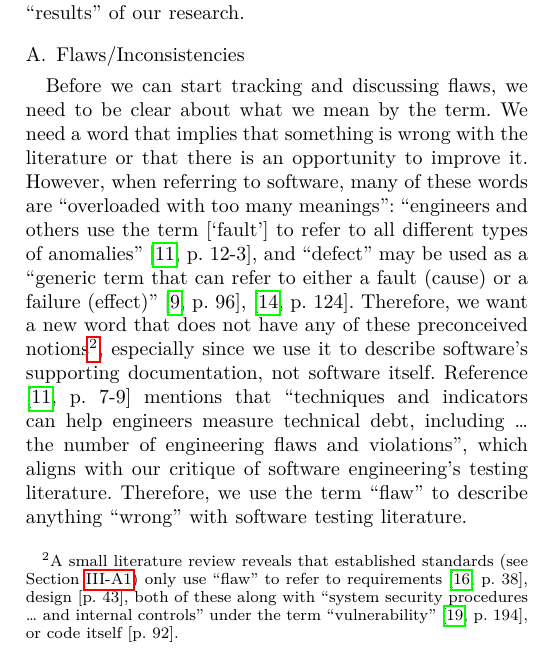
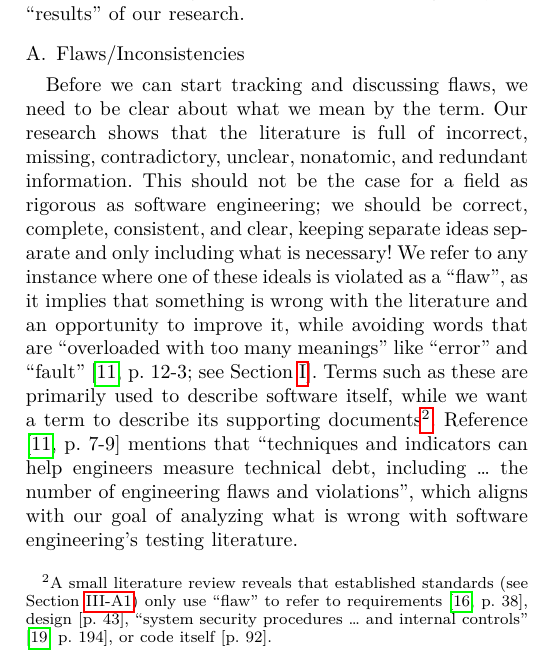
Before and after one commit to samm82/TestingTesting, a LaTeX paper (paper.tex, which reads chapters/01_intro.tex, chapters/02_terminology.tex, common_macros.tex): part of one column of page 3 of 24, cut so that both start at the same text. The pictures show the PDF file paper.pdf that the author committed with the source.

Commit message:
Flesh out the definition of 'flaw'; #140
Use this to point out what the literature *should* be

```diff
--- a/chapters/01_intro.tex
+++ b/chapters/01_intro.tex
@@ -155,4 +156,3 @@ This distinction is sometimes important, but not always
 \citep[p.~4\=/3]{SWEBOK2014}\todo{OG IEEE, 1996}. The term ``fault'' is
 ``overloaded with too many meanings, as engineers and others use the word to
 refer to all different types of anomalies'' \citep[p.~12\=/3]{SWEBOK2024}, and
-\genDefectFlaw{}. Software testers may even choose to ignore
--- a/chapters/02_terminology.tex
+++ b/chapters/02_terminology.tex
@@ -23,16 +23,3 @@ since we use them throughout this \docType{}, even though they are
 \subsection{Flaws/Inconsistencies}\label{flaw-def}
 
 Before we can start tracking and discussing flaws, we need to be clear about
-what we mean by the term.\latertodo{Once a definition of ``flaw'' congeals, lead with it!}
-We need a word that implies that something is wrong with the literature
-or that there is an opportunity to improve it. However, when referring to
-software, many of these words are ``overloaded with too many meanings'':
-``engineers and others use the term [`fault'] to refer to all different types
-of anomalies'' \citep[p.~12\=/3]{SWEBOK2024}, and \genDefectFlaw{}. Therefore,
-we want a \emph{new} word that does not have any of these preconceived notions%
-\footnote{A small literature review reveals that established standards
-    (see \Cref{stds}) only use ``flaw'' to refer to requirements
-    \citep[p.~38]{IEEE2022}, design \citetext{p.~43}, both of these along with
-    ``system security procedures \dots{} and internal controls'' under the term
-    ``vulnerability'' \citep[p.~194]{IEEE2012}, or code itself \citetext{p.~92}.},
-especially since we use it to describe software's supporting documentation, not
@@ -42,6 +26,24 @@ including \dots{} the number of engineering flaws and violations'', which
-aligns with our critique of software engineering's testing literature.
-Therefore, we use the term
-``flaw'' to describe anything ``wrong'' with software testing literature.
+what we mean by the term. Our research shows that the literature is full of
+incorrect, missing, contradictory, unclear, nonatomic, and redundant
+information. This should not be the case for a field as rigorous as software
+engineering; we should be correct, complete, consistent, and clear, keeping
+separate ideas separate and only including what is necessary! We refer to
+any instance where one of these ideals is violated as a ``flaw'', as it
+implies that something is wrong with the literature and an opportunity to
+improve it, while avoiding words that are ``overloaded with too many meanings''
+like ``error'' and ``fault'' \citep[p.~12\=/3; see
+    \Cref{error-fault-failure}]{SWEBOK2024}. Terms such as these are primarily
+used to describe software itself, while we want a term to describe its
+supporting documents\footnote{A small literature review reveals that
+    established standards (see \Cref{stds}) only use ``flaw'' to refer to
+    requirements \citep[p.~38]{IEEE2022}, design \citetext{p.~43}, ``system
+    security procedures \dots{} and internal controls''
+    % under the term ``vulnerability''
+    \citep[p.~194]{IEEE2012}, or code itself \citetext{p.~92}.}. \refHelper
+\citet[p.~7\=/9]{SWEBOK2024} mentions that ``techniques and indicators can help
+engineers measure technical debt, including \dots{} the number of engineering
+flaws and violations'', which aligns with our goal of analyzing what is wrong
+with software engineering's testing literature.
 
 Perhaps the most obvious example of something being ``wrong'' with the
 literature is that a piece of information it presents is incorrect---``wrong''
--- a/common_macros.tex
+++ b/common_macros.tex
@@ -113,10 +113,6 @@
 }
 
 % Examples of flaws
-\def\genDefectFlaw{``defect'' may be used as a ``generic term that can refer to
-    either a fault (cause) or a failure (effect)'' \ifnotpaper
-        (\citealp[p.~124]{IEEE2017}; \citeyear[p.~96]{IEEE2010}\todo{OG 2005})%
-    \else \cite[p.~96]{IEEE2010}, \cite[p.~124]{IEEE2017}\fi}
 \def\bugPattonFlaw{\citet[pp.~13\==14]{Patton2006} ``just call[s] it what it
     is and get[s] on with it'', abandoning these four terms, ``problem'',
     ``incident'', ``anomaly'', ``variance'', ``inconsistency'', ``feature'' (!),
```
Also changed, not shown: assets/tables/macrosText.tex (+1 -2 lines), paper.pdf, thesis.pdf, chapters/01_intro.tex (5 more changed lines), chapters/02_terminology.tex (3 more changed lines).
